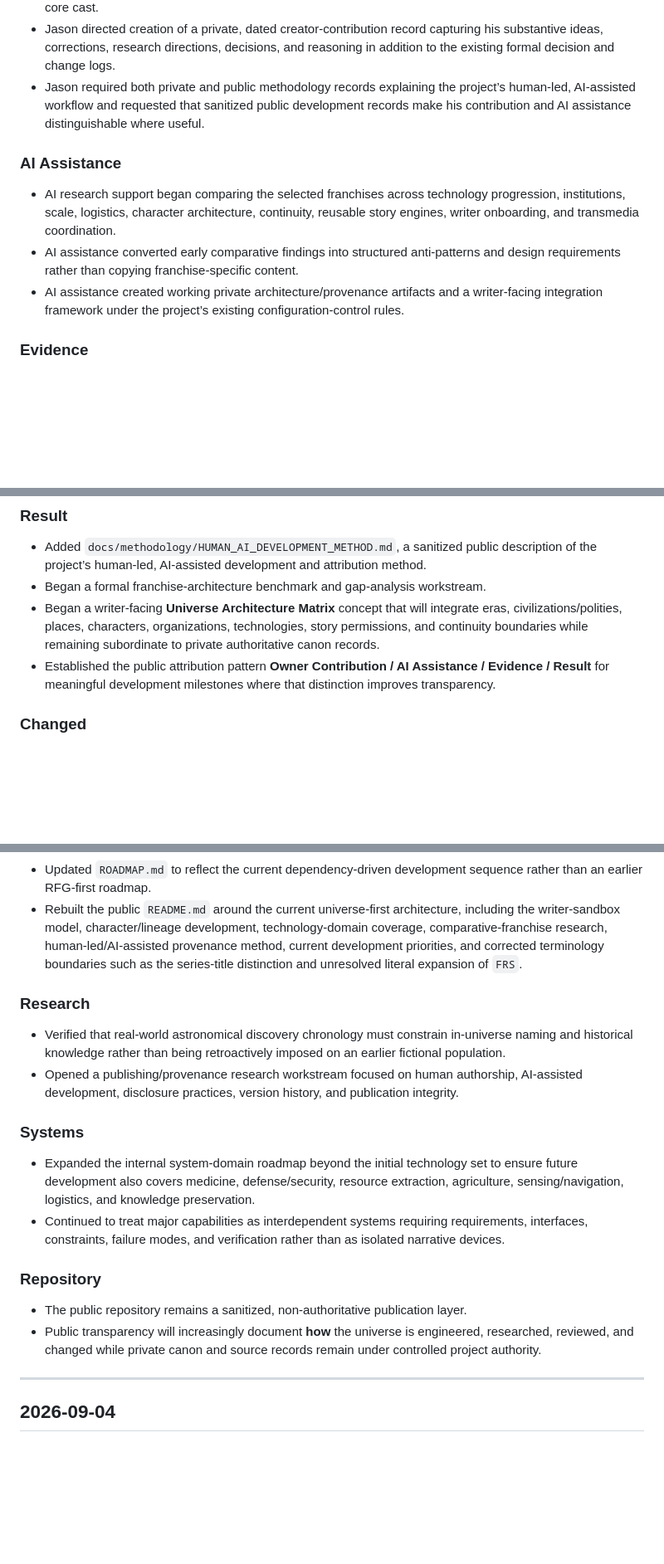
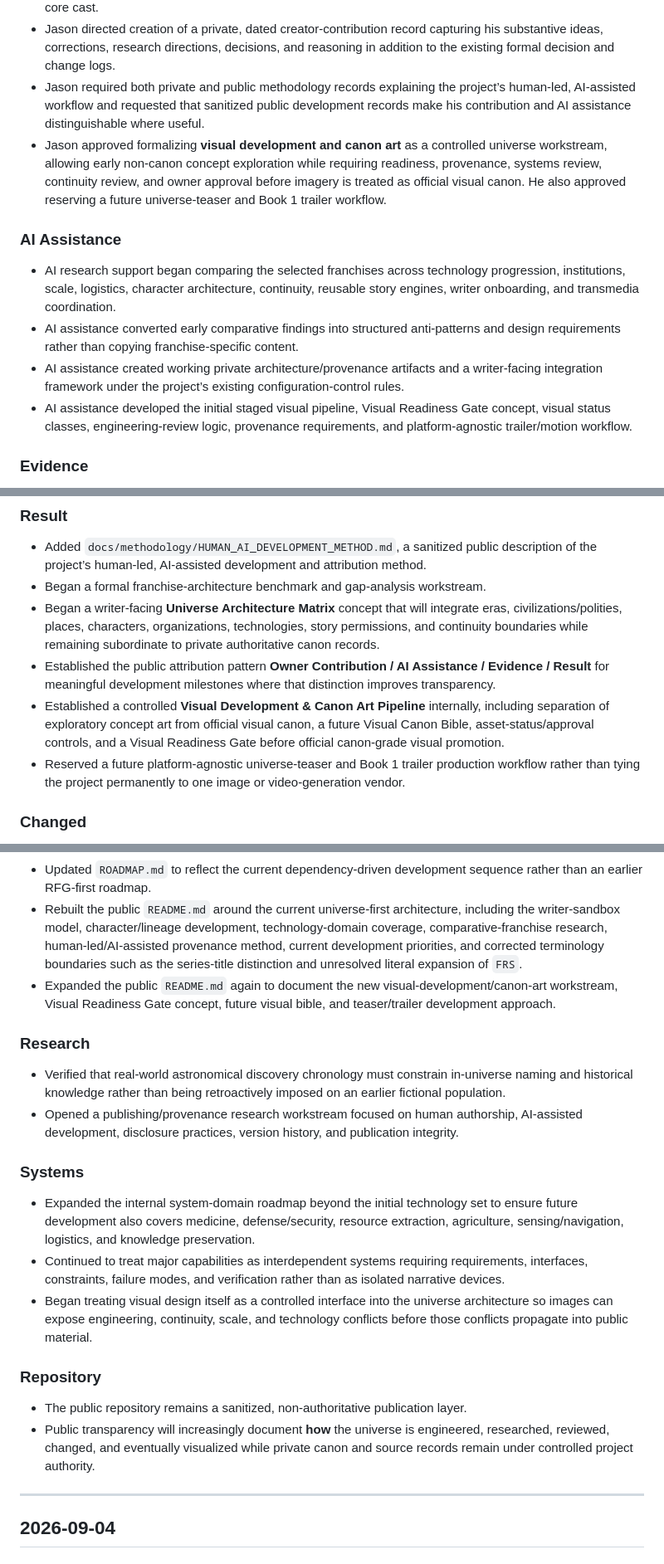
Before and after one commit to jvholmes87/freemans-reach-systems-lab, a Markdown page: CHANGELOG.md, 3 parts joined by grey strips. Shown at 83% size. Drawn GitHub-style; blank space fills up the shorter version.

Commit message:
Log visual development and canon art pipeline

```diff
--- a/CHANGELOG.md
+++ b/CHANGELOG.md
@@ -45,12 +45,14 @@ Dates reflect the public project record and may not expose the exact timing of e
 - Jason required a stronger character and lineage architecture before manuscript production becomes the main effort, so future stories can draw from a healthy ensemble rather than repeatedly depending on a small core cast.
 - Jason directed creation of a private, dated creator-contribution record capturing his substantive ideas, corrections, research directions, decisions, and reasoning in addition to the existing formal decision and change logs.
 - Jason required both private and public methodology records explaining the project’s human-led, AI-assisted workflow and requested that sanitized public development records make his contribution and AI assistance distinguishable where useful.
+- Jason approved formalizing **visual development and canon art** as a controlled universe workstream, allowing early non-canon concept exploration while requiring readiness, provenance, systems review, continuity review, and owner approval before imagery is treated as official visual canon. He also approved reserving a future universe-teaser and Book 1 trailer workflow.
 
 ### AI Assistance
 
 - AI research support began comparing the selected franchises across technology progression, institutions, scale, logistics, character architecture, continuity, reusable story engines, writer onboarding, and transmedia coordination.
 - AI assistance converted early comparative findings into structured anti-patterns and design requirements rather than copying franchise-specific content.
 - AI assistance created working private architecture/provenance artifacts and a writer-facing integration framework under the project’s existing configuration-control rules.
+- AI assistance developed the initial staged visual pipeline, Visual Readiness Gate concept, visual status classes, engineering-review logic, provenance requirements, and platform-agnostic trailer/motion workflow.
 
 ### Evidence
 
@@ -64,6 +66,8 @@ Dates reflect the public project record and may not expose the exact timing of e
 - Began a formal franchise-architecture benchmark and gap-analysis workstream.
 - Began a writer-facing **Universe Architecture Matrix** concept that will integrate eras, civilizations/polities, places, characters, organizations, technologies, story permissions, and continuity boundaries while remaining subordinate to private authoritative canon records.
 - Established the public attribution pattern **Owner Contribution / AI Assistance / Evidence / Result** for meaningful development milestones where that distinction improves transparency.
+- Established a controlled **Visual Development & Canon Art Pipeline** internally, including separation of exploratory concept art from official visual canon, a future Visual Canon Bible, asset-status/approval controls, and a Visual Readiness Gate before official canon-grade visual promotion.
+- Reserved a future platform-agnostic universe-teaser and Book 1 trailer production workflow rather than tying the project permanently to one image or video-generation vendor.
 
 ### Changed
 
@@ -72,6 +76,7 @@ Dates reflect the public project record and may not expose the exact timing of e
 - Expanded the universe-readiness gate so Book 1 development waits for a healthier baseline across history, naming, characters, civilizations/polities, celestial geography, and technology architecture.
 - Updated `ROADMAP.md` to reflect the current dependency-driven development sequence rather than an earlier RFG-first roadmap.
 - Rebuilt the public `README.md` around the current universe-first architecture, including the writer-sandbox model, character/lineage development, technology-domain coverage, comparative-franchise research, human-led/AI-assisted provenance method, current development priorities, and corrected terminology boundaries such as the series-title distinction and unresolved literal expansion of `FRS`.
+- Expanded the public `README.md` again to document the new visual-development/canon-art workstream, Visual Readiness Gate concept, future visual bible, and teaser/trailer development approach.
 
 ### Research
 
@@ -82,11 +87,12 @@ Dates reflect the public project record and may not expose the exact timing of e
 
 - Expanded the internal system-domain roadmap beyond the initial technology set to ensure future development also covers medicine, defense/security, resource extraction, agriculture, sensing/navigation, logistics, and knowledge preservation.
 - Continued to treat major capabilities as interdependent systems requiring requirements, interfaces, constraints, failure modes, and verification rather than as isolated narrative devices.
+- Began treating visual design itself as a controlled interface into the universe architecture so images can expose engineering, continuity, scale, and technology conflicts before those conflicts propagate into public material.
 
 ### Repository
 
 - The public repository remains a sanitized, non-authoritative publication layer.
-- Public transparency will increasingly document **how** the universe is engineered, researched, reviewed, and changed while private canon and source records remain under controlled project authority.
+- Public transparency will increasingly document **how** the universe is engineered, researched, reviewed, changed, and eventually visualized while private canon and source records remain under controlled project authority.
 
 ---
 
```
Also changed, not shown: other parts of CHANGELOG.md (+1 -0 lines).
